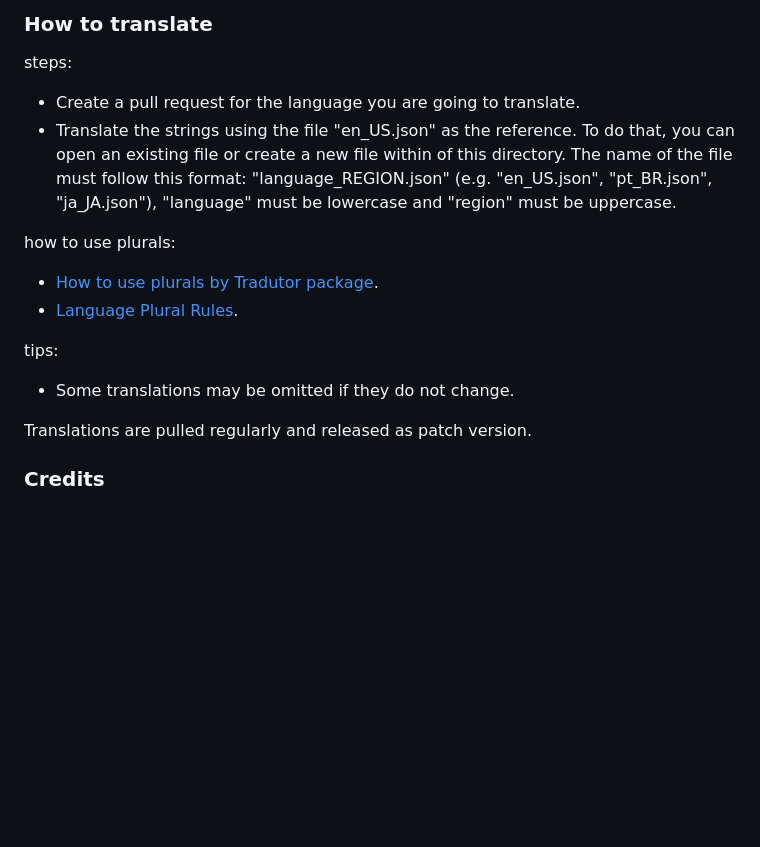
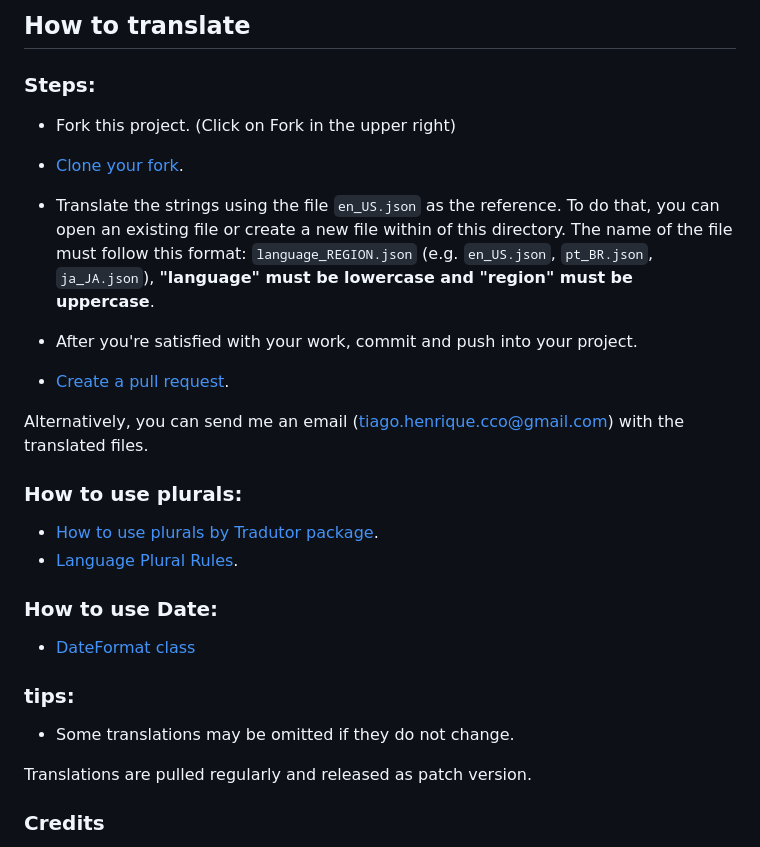
Before and after one commit to tiagohm/restler, a Markdown page: translations/README.md, the part around the change. GitHub-like rendering; blank space fills up the shorter version.

```diff
--- a/translations/README.md
+++ b/translations/README.md
@@ -1,17 +1,30 @@
-### How to translate
+## How to translate
 
-steps:
+### Steps:
 
- * Create a pull request for the language you are going to translate.
- * Translate the strings using the file "en_US.json" as the reference. To do that, you can open an existing file or create a new file within of this directory. The name of the file must follow this format: "language_REGION.json" (e.g. "en_US.json", "pt_BR.json", "ja_JA.json"), "language" must be lowercase and "region" must be uppercase.
+* Fork this project. (Click on Fork in the upper right)
+* [Clone your fork](https://help.github.com/articles/cloning-a-repository/).
 
-how to use plurals:
+ * Translate the strings using the file `en_US.json` as the reference. To do that, you can open an existing file or create a new file within of this directory. The name of the file must follow this format: `language_REGION.json` (e.g. `en_US.json`, `pt_BR.json`, `ja_JA.json`), **"language" must be lowercase and "region" must be uppercase**.
+ * After you're satisfied with your work,  commit and push into your project.
+ * [Create a pull request](https://help.github.com/articles/creating-a-pull-request-from-a-fork/).
+
+Alternatively, you can send me an email (tiago.henrique.cco@gmail.com) with the translated files.
+
+### How to use plurals:
 
  * [How to use plurals by Tradutor package](https://pub.dev/packages/tradutor#plural-messages).
  * [Language Plural Rules](https://unicode.org/cldr/charts/latest/supplemental/language_plural_rules.html).
 
-tips:
+### How to use Date:
+
+* [DateFormat class](https://api.flutter.dev/flutter/intl/DateFormat-class.html)
+
+### tips:
+
  * Some translations may be omitted if they do not change.
+
+
 
 Translations are pulled regularly and released as patch version.
 
```
Also changed, not shown: README.md (+23 -40 lines), img/03.png, 2 other files.
